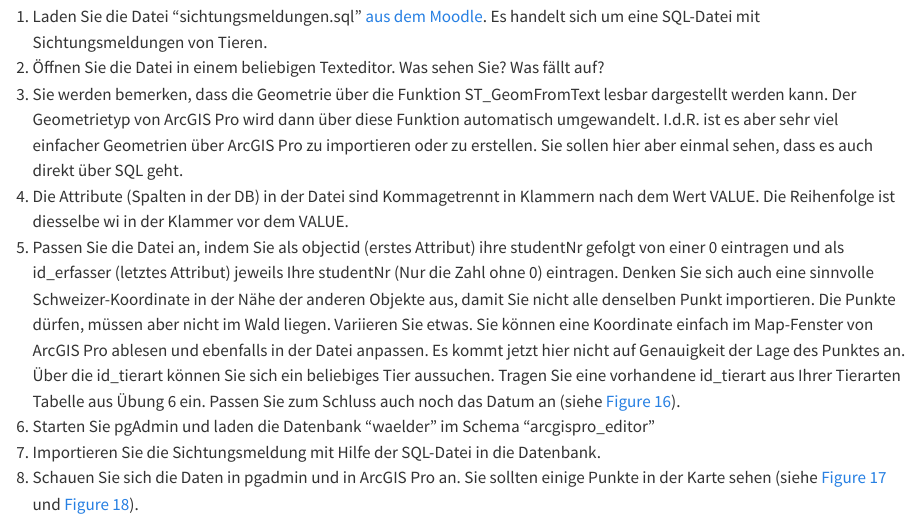
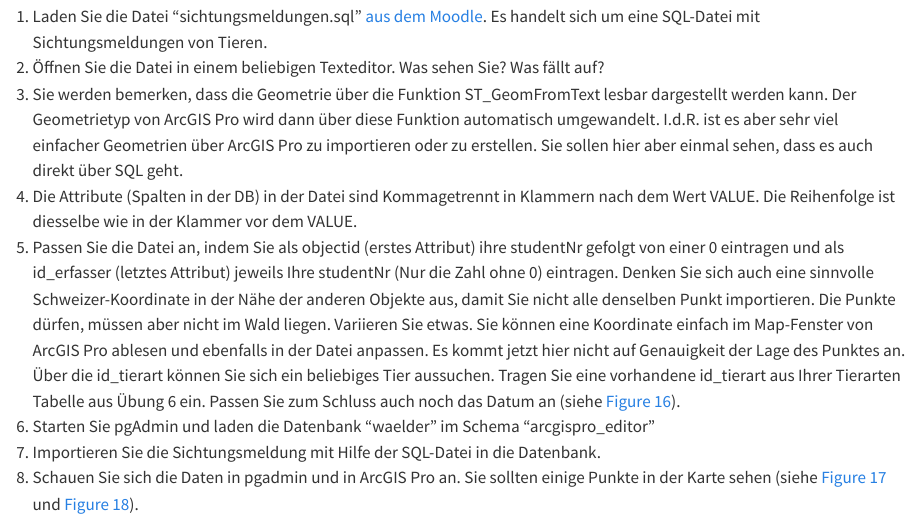
Before and after one commit to Modul-AGI/HS23, a Quarto document (C_Datenbanken_2/3_Uebung_Server_Datenbanken.qmd): the page in a window 1100 px wide, from 13720 px down. Rendered offline with R 4.5, knitr and Pandoc in place of Quarto, with nearby package versions.

Commit message:
Update 3_Uebung_Server_Datenbanken.qmd

```diff
--- a/C_Datenbanken_2/3_Uebung_Server_Datenbanken.qmd
+++ b/C_Datenbanken_2/3_Uebung_Server_Datenbanken.qmd
@@ -202,7 +202,7 @@ Auch Geometrien können ebenso wie Sachdaten über eine SQL-Datei in die Datenba
 1. Laden Sie die Datei "sichtungsmeldungen.sql" [aus dem Moodle](https://moodle.zhaw.ch/mod/resource/view.php?id=159551). Es handelt sich um eine SQL-Datei mit Sichtungsmeldungen von Tieren.
 2. Öffnen Sie die Datei in einem beliebigen Texteditor. Was sehen Sie? Was fällt auf?
 3. Sie werden bemerken, dass die Geometrie über die Funktion ST_GeomFromText lesbar dargestellt werden kann. Der Geometrietyp von ArcGIS Pro wird dann über diese Funktion automatisch umgewandelt. I.d.R. ist es aber sehr viel einfacher Geometrien über ArcGIS Pro zu importieren oder zu erstellen. Sie sollen hier aber einmal sehen, dass es auch direkt über SQL geht.
-5. Die Attribute (Spalten in der DB) in der Datei sind Kommagetrennt in Klammern nach dem Wert VALUE. Die Reihenfolge ist diesselbe wi in der Klammer vor dem VALUE.
+5. Die Attribute (Spalten in der DB) in der Datei sind Kommagetrennt in Klammern nach dem Wert VALUE. Die Reihenfolge ist diesselbe wie in der Klammer vor dem VALUE.
 4. Passen Sie die Datei an, indem Sie als objectid (erstes Attribut) ihre studentNr gefolgt von einer 0 eintragen und als id_erfasser (letztes Attribut) jeweils Ihre studentNr (Nur die Zahl ohne 0) eintragen. Denken Sie sich auch eine sinnvolle Schweizer-Koordinate in der Nähe der anderen Objekte aus, damit Sie nicht alle denselben Punkt importieren. Die Punkte dürfen, müssen aber nicht im Wald liegen. Variieren Sie etwas. Sie können eine Koordinate einfach im Map-Fenster von ArcGIS Pro ablesen und ebenfalls in der Datei anpassen. Es kommt jetzt hier nicht auf Genauigkeit der Lage des Punktes an. Über die id_tierart können Sie sich ein beliebiges Tier aussuchen. Tragen Sie eine vorhandene id_tierart aus Ihrer Tierarten Tabelle aus Übung 6 ein. Passen Sie zum Schluss auch noch das Datum an (siehe @fig-db2-uebung9-1).
 5. Starten Sie pgAdmin und laden die Datenbank "waelder" im Schema "arcgispro_editor"
 6. Importieren Sie die Sichtungsmeldung mit Hilfe der SQL-Datei in die Datenbank.
```
